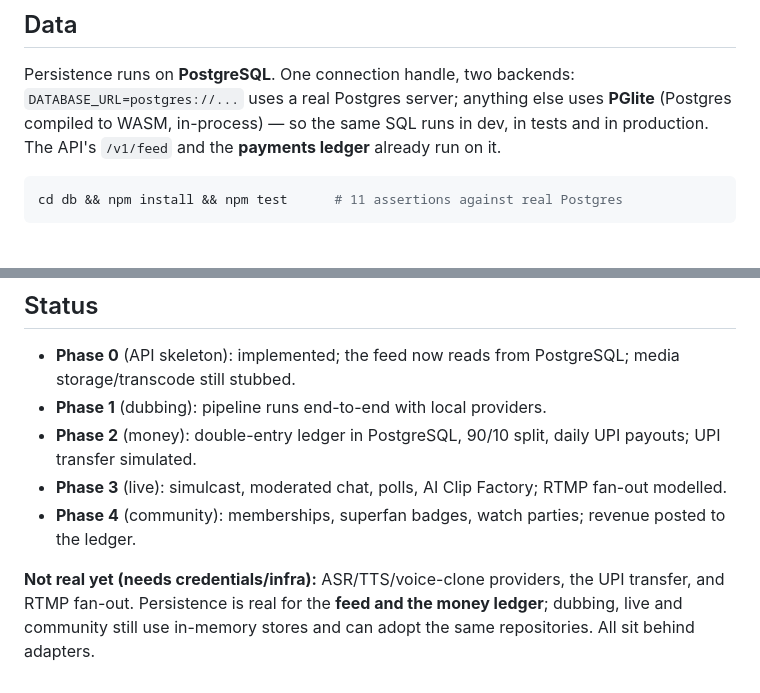
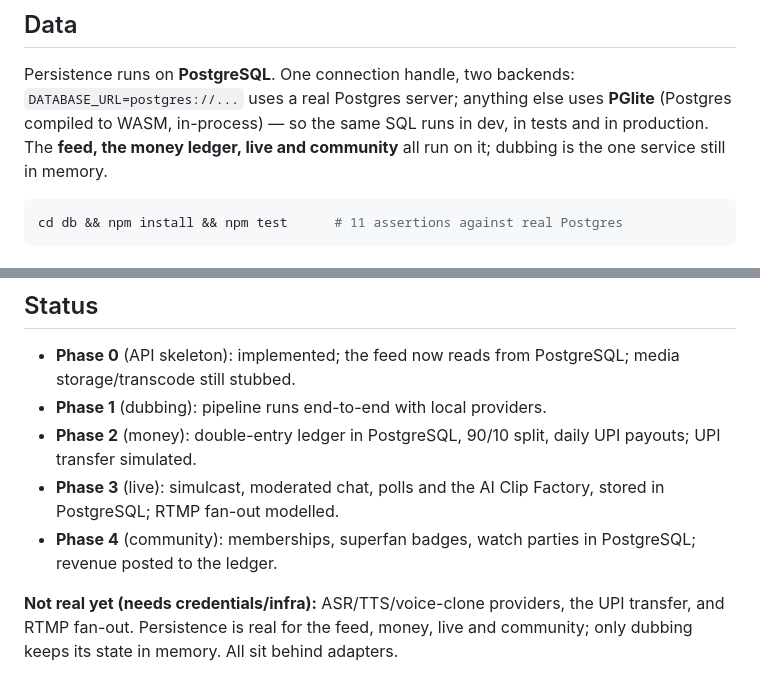
Before and after one commit to girishshukla900/goonj-core, a Markdown page: README.md, 2 parts joined by grey strips. Drawn GitHub-style.

````diff
--- a/README.md
+++ b/README.md
@@ -22,8 +22,8 @@ docker-compose.yml   Full local stack
 Persistence runs on **PostgreSQL**. One connection handle, two backends:
 `DATABASE_URL=postgres://...` uses a real Postgres server; anything else uses
 **PGlite** (Postgres compiled to WASM, in-process) — so the same SQL runs in
-dev, in tests and in production. The API's `/v1/feed` and the **payments
-ledger** already run on it.
+dev, in tests and in production. The **feed, the money ledger, live and
+community** all run on it; dubbing is the one service still in memory.
 
 ```bash
 cd db && npm install && npm test      # 11 assertions against real Postgres
@@ -79,7 +79,7 @@ CI (`.github/workflows/ci.yml`) runs `npm test` on every push.
 - **Phase 0** (API skeleton): implemented; the feed now reads from PostgreSQL; media storage/transcode still stubbed.
 - **Phase 1** (dubbing): pipeline runs end-to-end with local providers.
 - **Phase 2** (money): double-entry ledger in PostgreSQL, 90/10 split, daily UPI payouts; UPI transfer simulated.
-- **Phase 3** (live): simulcast, moderated chat, polls, AI Clip Factory; RTMP fan-out modelled.
-- **Phase 4** (community): memberships, superfan badges, watch parties; revenue posted to the ledger.
+- **Phase 3** (live): simulcast, moderated chat, polls and the AI Clip Factory, stored in PostgreSQL; RTMP fan-out modelled.
+- **Phase 4** (community): memberships, superfan badges, watch parties in PostgreSQL; revenue posted to the ledger.
 
-**Not real yet (needs credentials/infra):** ASR/TTS/voice-clone providers, the UPI transfer, and RTMP fan-out. Persistence is real for the **feed and the money ledger**; dubbing, live and community still use in-memory stores and can adopt the same repositories. All sit behind adapters.
+**Not real yet (needs credentials/infra):** ASR/TTS/voice-clone providers, the UPI transfer, and RTMP fan-out. Persistence is real for the feed, money, live and community; only dubbing keeps its state in memory. All sit behind adapters.
````
